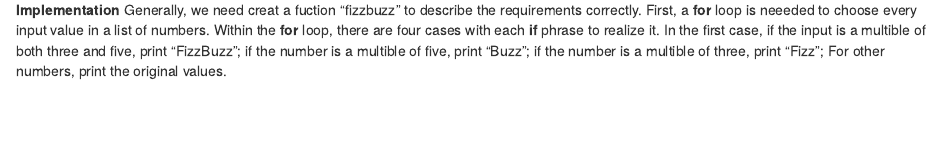
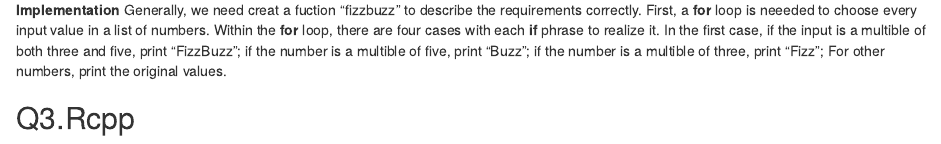
Before and after one commit to FrancisShizy/biostat-m280-2019-winter, an R Markdown document (hw2/hw2sol.Rmd): the page in a window 1100 px wide, from 2350 px down. Rendered offline with R 4.5, knitr and Pandoc, with nearby package versions.

Commit message:
add words

````diff
--- a/hw2/hw2sol.Rmd
+++ b/hw2/hw2sol.Rmd
@@ -23,3 +23,5 @@ fizzbuzz(dat)
 ```
 **Implementation**
 Generally, we need creat a fuction "fizzbuzz" to describe the requirements correctly. First, a **for** loop is neeeded to choose every input value in a list of numbers. Within the **for** loop, there are four cases with each **if** phrase to realize it. In the first case, if the input is a multible of both three and five, print "FizzBuzz"; if the number is a multible of five, print "Buzz"; if the number is a multible of three, print "Fizz"; For other numbers, print the original values.
+
+## Q3.Rcpp
````
